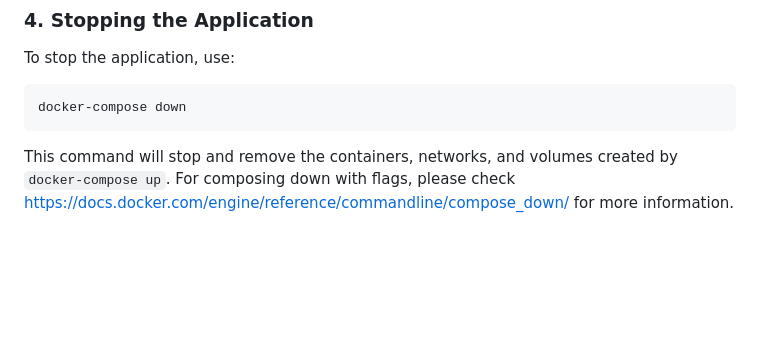
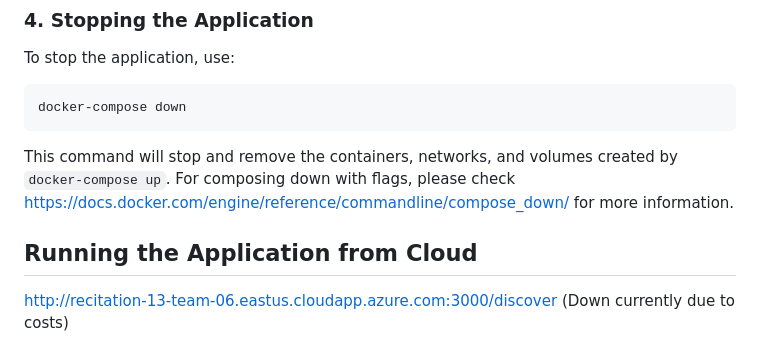
Before and after one commit to osca3666/BouldersList, a Markdown page: README.md, the part around the change. GitHub-like rendering; blank space fills up the shorter version.

````diff
--- a/README.md
+++ b/README.md
@@ -68,3 +68,7 @@ docker-compose down
 ```
 
 This command will stop and remove the containers, networks, and volumes created by `docker-compose up`. For composing down with flags, please check https://docs.docker.com/engine/reference/commandline/compose_down/ for more information.
+
+## Running the Application from Cloud
+http://recitation-13-team-06.eastus.cloudapp.azure.com:3000/discover
+(Down currently due to costs)
````
